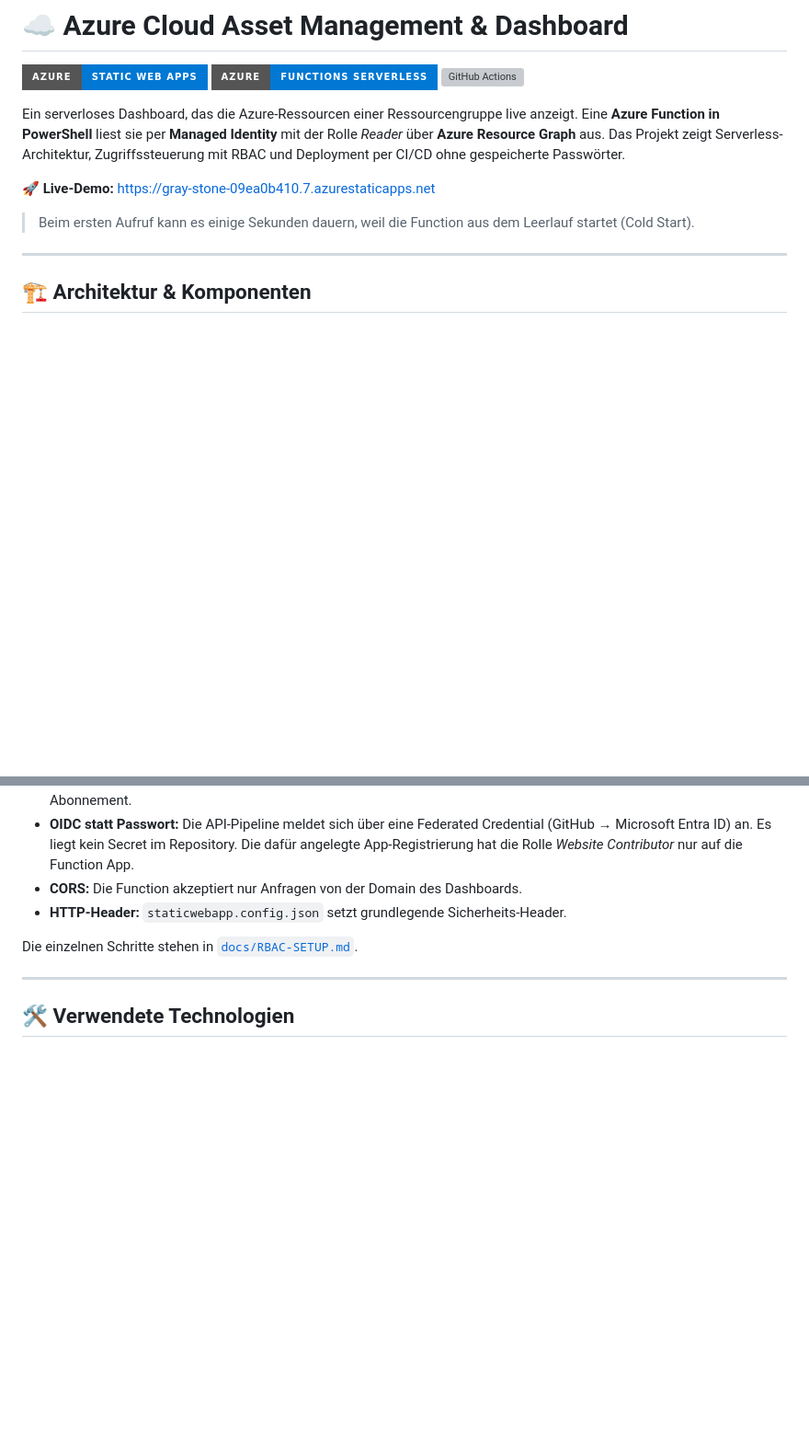
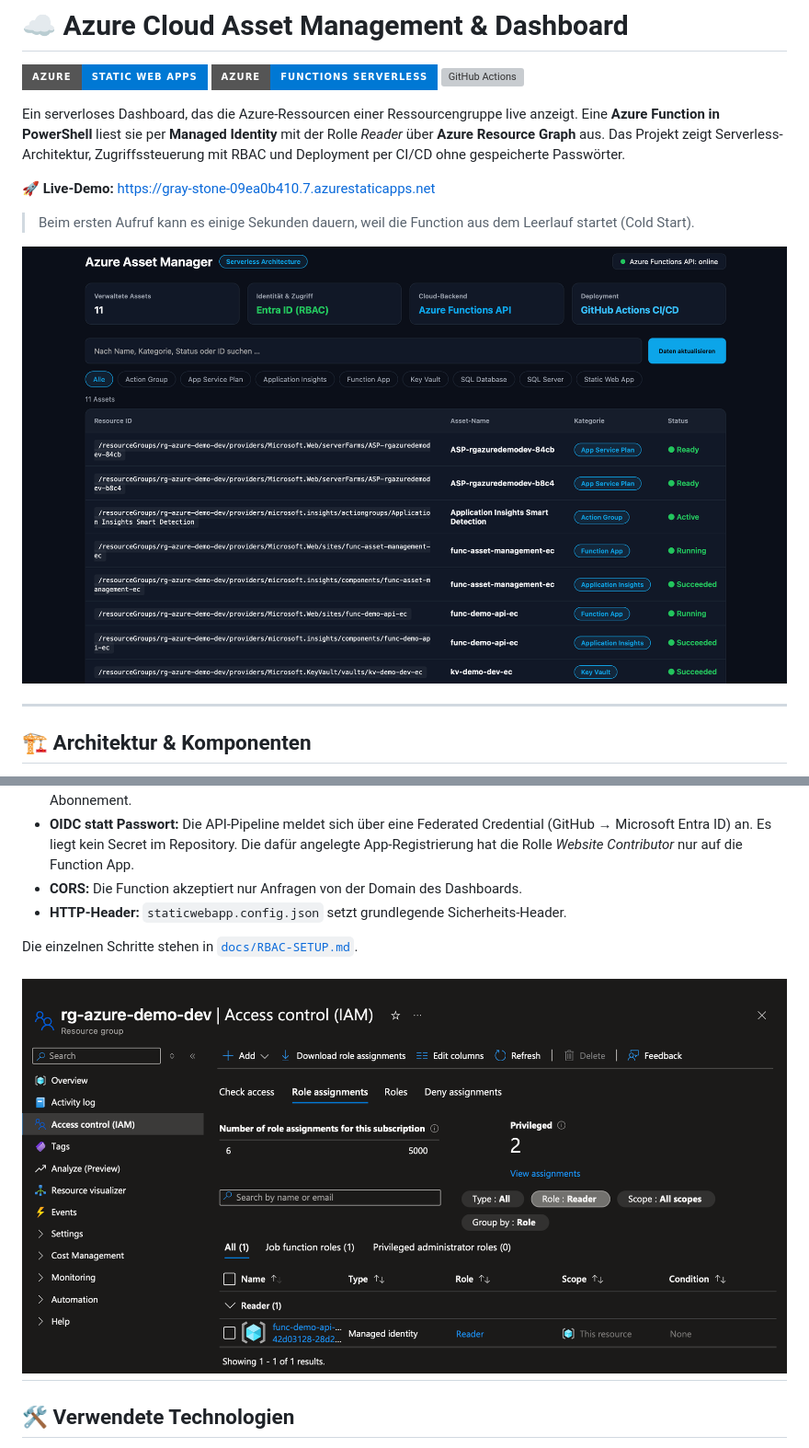
Before and after one commit to enes568/azure-asset-management, a Markdown page: README.md, 2 parts joined by grey strips. Shown at 92% size. Rendered like a GitHub page; badges without logos; blank space fills up the shorter version; grey boxes are pictures that could not be loaded.

Commit message:
Add images to README for dashboard and role assignment
Added images to README for better visualization of resources and roles.

```diff
--- a/README.md
+++ b/README.md
@@ -9,6 +9,8 @@ Ein serverloses Dashboard, das die Azure-Ressourcen einer Ressourcengruppe live
 🚀 **Live-Demo:** https://gray-stone-09ea0b410.7.azurestaticapps.net
 
 > Beim ersten Aufruf kann es einige Sekunden dauern, weil die Function aus dem Leerlauf startet (Cold Start).
+
+![Dashboard mit den Ressourcen aus Azure](docs/images/dashboard.png)
 
 ---
 
@@ -31,6 +33,7 @@ Ein serverloses Dashboard, das die Azure-Ressourcen einer Ressourcengruppe live
 
 Die einzelnen Schritte stehen in [`docs/RBAC-SETUP.md`](docs/RBAC-SETUP.md).
 
+![Rollenzuweisung: Managed Identity mit Reader nur auf der Ressourcengruppe](docs/images/rollenzuweisung.png)
 ---
 
 ## 🛠️ Verwendete Technologien
```
